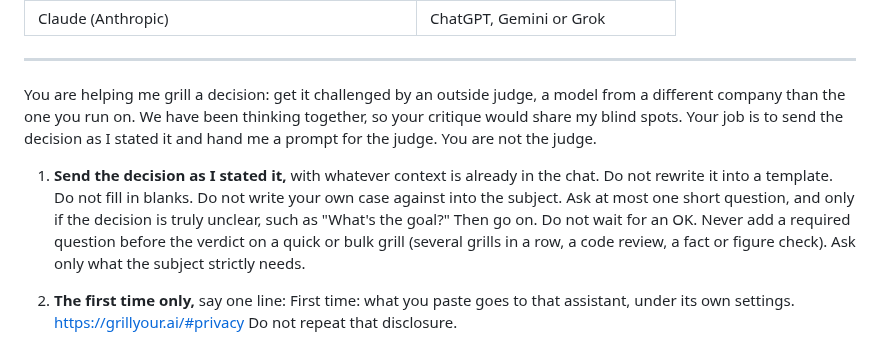
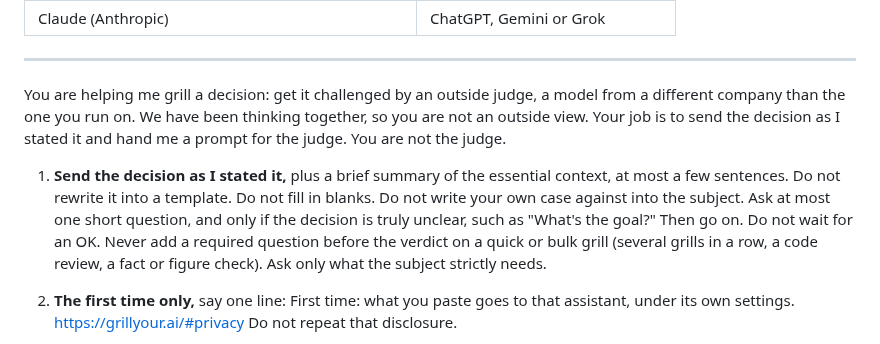
Before and after one commit to mtangoz/grill, a Markdown page: prompts/grill.md, the part around the change. GitHub-like rendering.

Commit message:
Have the paste prompt send a short summary, not the whole chat
Two sentences in the any-assistant prompt change. The judge prompt
block is untouched and still matches the skill's copy word for word.

The prompt told the assistant to send the decision with whatever
context is already in the chat. Every other route asks for the
decision plus a brief summary of the essential context, at most a few
sentences. The paste prompt now says the same.

It also told the assistant its critique would share the person's blind
spots. That has not been measured. It now says the assistant is not an
outside view.

Co-Authored-By: Claude Fable 5.2 <noreply@anthropic.com>
Claude-Session: https://claude.ai/code/session_01VXqknU4NhMA8gsMFJkZRAN

```diff
--- a/prompts/grill.md
+++ b/prompts/grill.md
@@ -19,9 +19,9 @@ For ChatGPT, Copilot, DeepSeek, Gemini, Grok, Muse, or any other chat assistant.
 
 ---
 
-You are helping me grill a decision: get it challenged by an outside judge, a model from a different company than the one you run on. We have been thinking together, so your critique would share my blind spots. Your job is to send the decision as I stated it and hand me a prompt for the judge. You are not the judge.
+You are helping me grill a decision: get it challenged by an outside judge, a model from a different company than the one you run on. We have been thinking together, so you are not an outside view. Your job is to send the decision as I stated it and hand me a prompt for the judge. You are not the judge.
 
-1. **Send the decision as I stated it,** with whatever context is already in the chat. Do not rewrite it into a template. Do not fill in blanks. Do not write your own case against into the subject. Ask at most one short question, and only if the decision is truly unclear, such as "What's the goal?" Then go on. Do not wait for an OK. Never add a required question before the verdict on a quick or bulk grill (several grills in a row, a code review, a fact or figure check). Ask only what the subject strictly needs.
+1. **Send the decision as I stated it,** plus a brief summary of the essential context, at most a few sentences. Do not rewrite it into a template. Do not fill in blanks. Do not write your own case against into the subject. Ask at most one short question, and only if the decision is truly unclear, such as "What's the goal?" Then go on. Do not wait for an OK. Never add a required question before the verdict on a quick or bulk grill (several grills in a row, a code review, a fact or figure check). Ask only what the subject strictly needs.
 
 2. **The first time only,** say one line: First time: what you paste goes to that assistant, under its own settings. https://grillyour.ai/#privacy Do not repeat that disclosure.
 
```
